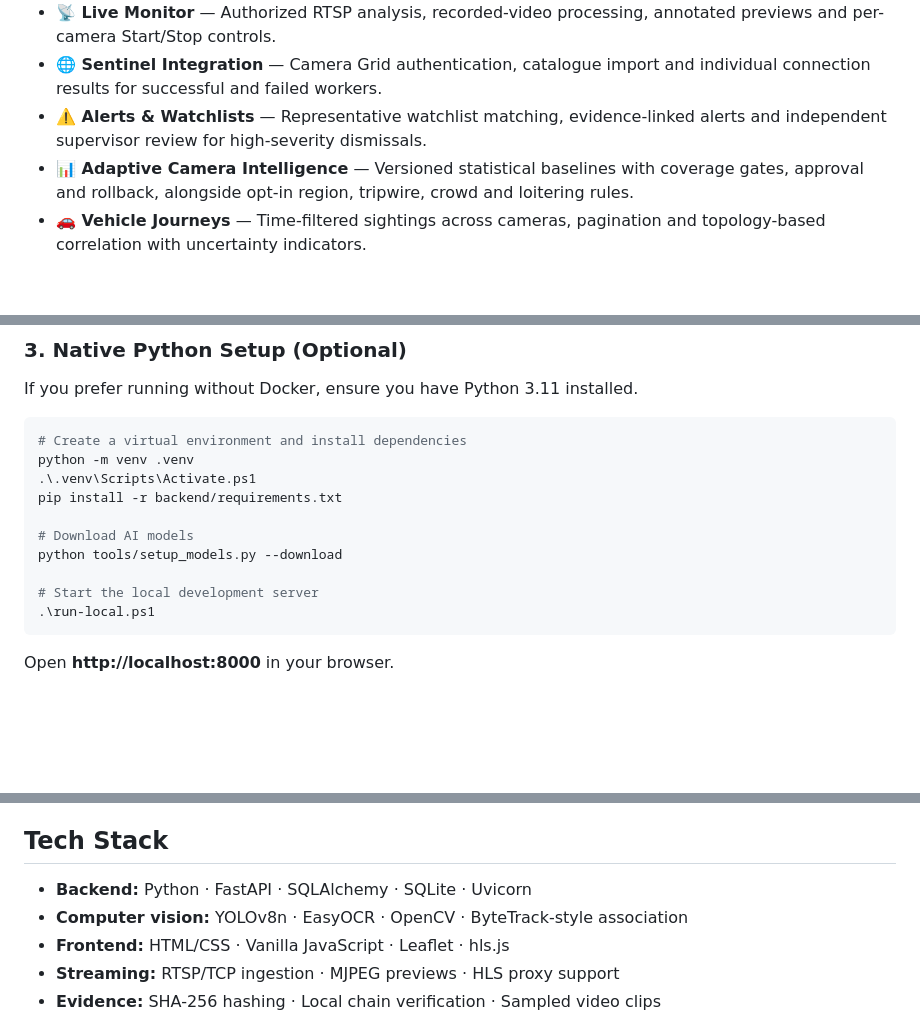
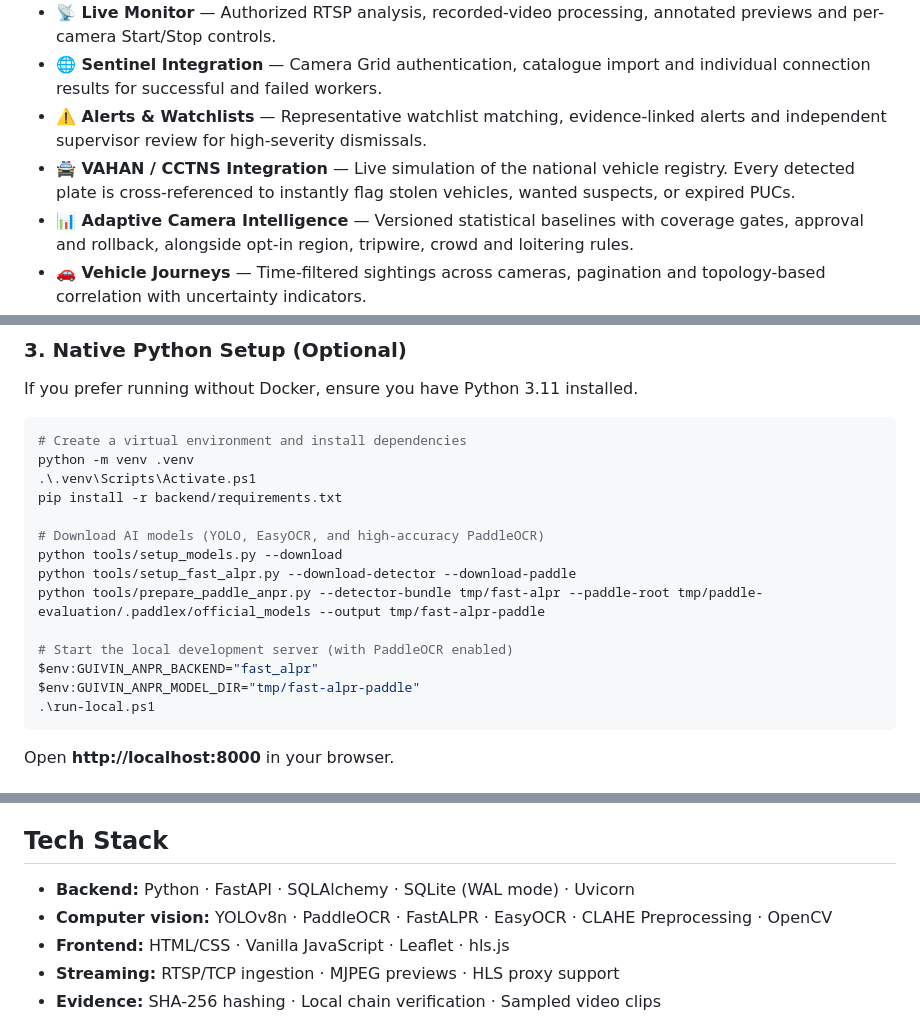
Before and after one commit to armaan-1207/guivin-project, a Markdown page: README.md, 3 parts joined by grey strips. Rendered like a GitHub page; blank space fills up the shorter version.

Commit message:
docs: meticulously update README with new AI features, VAHAN mock, and setup instructions

````diff
--- a/README.md
+++ b/README.md
@@ -19,6 +19,7 @@ GUIVIN brings camera monitoring, AI-assisted vehicle analysis and investigation
 - **📡 Live Monitor** — Authorized RTSP analysis, recorded-video processing, annotated previews and per-camera Start/Stop controls.
 - **🌐 Sentinel Integration** — Camera Grid authentication, catalogue import and individual connection results for successful and failed workers.
 - **⚠️ Alerts & Watchlists** — Representative watchlist matching, evidence-linked alerts and independent supervisor review for high-severity dismissals.
+- **🚔 VAHAN / CCTNS Integration** — Live simulation of the national vehicle registry. Every detected plate is cross-referenced to instantly flag stolen vehicles, wanted suspects, or expired PUCs.
 - **📊 Adaptive Camera Intelligence** — Versioned statistical baselines with coverage gates, approval and rollback, alongside opt-in region, tripwire, crowd and loitering rules.
 - **🚗 Vehicle Journeys** — Time-filtered sightings across cameras, pagination and topology-based correlation with uncertainty indicators.
 - **🗂️ Case Management** — Link alerts, assign supervisors, escalate investigations and grant scoped judiciary access.
@@ -82,10 +83,14 @@ python -m venv .venv
 .\.venv\Scripts\Activate.ps1
 pip install -r backend/requirements.txt
 
-# Download AI models
+# Download AI models (YOLO, EasyOCR, and high-accuracy PaddleOCR)
 python tools/setup_models.py --download
+python tools/setup_fast_alpr.py --download-detector --download-paddle
+python tools/prepare_paddle_anpr.py --detector-bundle tmp/fast-alpr --paddle-root tmp/paddle-evaluation/.paddlex/official_models --output tmp/fast-alpr-paddle
 
-# Start the local development server
+# Start the local development server (with PaddleOCR enabled)
+$env:GUIVIN_ANPR_BACKEND="fast_alpr"
+$env:GUIVIN_ANPR_MODEL_DIR="tmp/fast-alpr-paddle"
 .\run-local.ps1
 ```
 Open **http://localhost:8000** in your browser.
@@ -111,8 +116,8 @@ Supported roles: **Field Operator, Sector Supervisor, Department Head, SCRB Admi
 
 ## Tech Stack
 
-- **Backend:** Python · FastAPI · SQLAlchemy · SQLite · Uvicorn
-- **Computer vision:** YOLOv8n · EasyOCR · OpenCV · ByteTrack-style association
+- **Backend:** Python · FastAPI · SQLAlchemy · SQLite (WAL mode) · Uvicorn
+- **Computer vision:** YOLOv8n · PaddleOCR · FastALPR · EasyOCR · CLAHE Preprocessing · OpenCV
 - **Frontend:** HTML/CSS · Vanilla JavaScript · Leaflet · hls.js
 - **Streaming:** RTSP/TCP ingestion · MJPEG previews · HLS proxy support
 - **Evidence:** SHA-256 hashing · Local chain verification · Sampled video clips
````
Also changed, not shown: other parts of README.md (+1 -0 lines).
